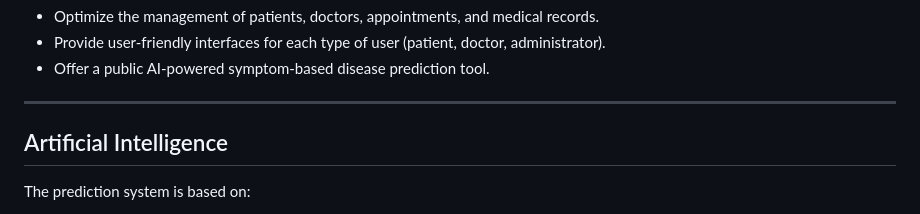
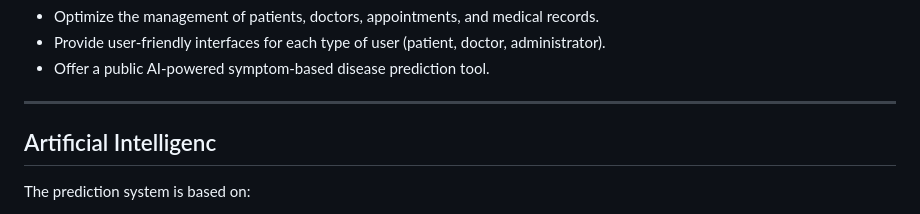
Before and after one commit to boutahir-younes/MediConnect, a Markdown page: README.md, the part around the change printed below. Rendered like a GitHub page.

```diff
--- a/README.md
+++ b/README.md
@@ -12,7 +12,7 @@
 
 ---
 
-##  Artificial Intelligence
+##  Artificial Intelligenc
 
 The prediction system is based on:
 
```
Also changed, not shown: other parts of README.md (+2 -2 lines).
